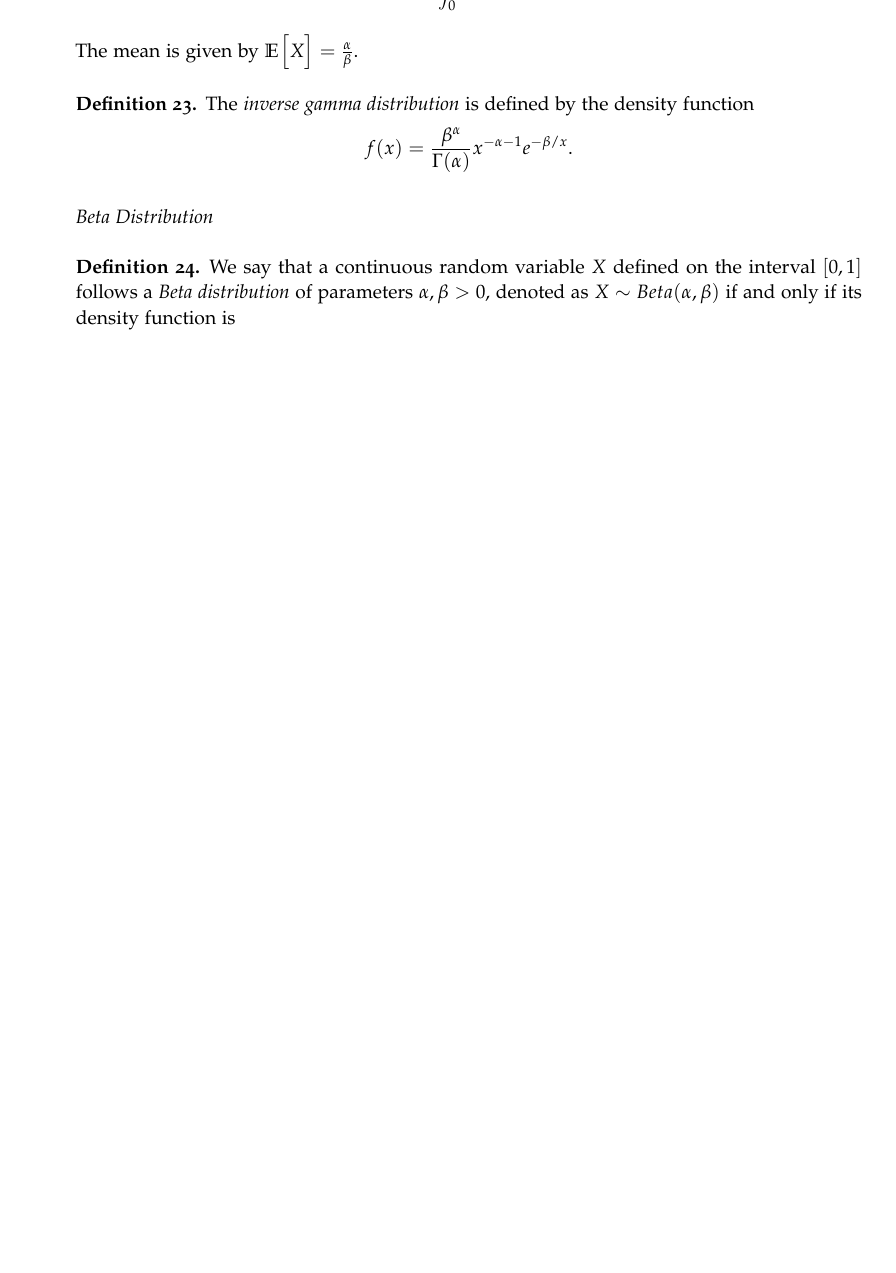
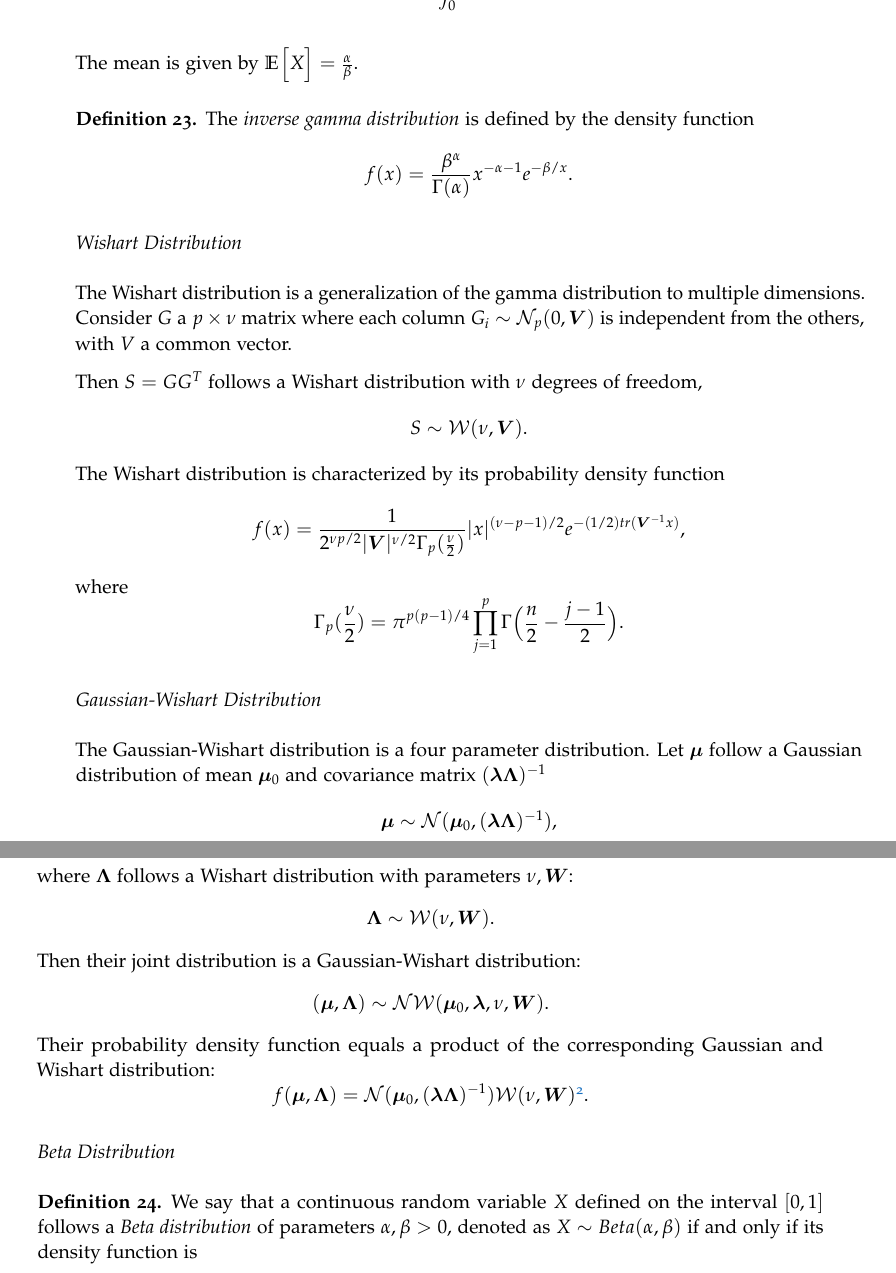
Before and after one commit to Ludvins/Statistical-Models-with-Variational-Methods, a LaTeX thesis (main.tex, which reads tex/BasicConcepts/distributions.tex): part of page 16 of 96 before the commit and two parts of pages 16 and 17 of 97 after it, the two joined at a grey line, cut so that both start at the same text, the shorter picture padded with empty space. Compiled offline with pdfLaTeX.

Commit message:
Add wishart distribution

```diff
--- a/tex/BasicConcepts/distributions.tex
+++ b/tex/BasicConcepts/distributions.tex
@@ -259,6 +254,41 @@ The \emph{inverse gamma distribution} is defined by the density function
 \]
 \end{definition}
 
+\subsection*{Wishart Distribution}
+
+The Wishart distribution is a generalization of the gamma distribution to multiple dimensions. Consider \(G\) a \(p\times \nu\) matrix where each column \(G_{i} \sim \mathcal{N}_{p}(0, \bV)\) is independent from the others, with \(V\) a common vector.
+
+Then \(S = GG^{T}\) follows a Wishart distribution with \(\nu\) degrees of freedom,
+\[
+  S \sim \mathcal{W}(\nu, \bV).
+\]
+The Wishart distribution is characterized by its probability density function
+\[
+  f(x) = \frac{1}{2^{\nu p/2} |\bV|^{\nu /2} \Gamma_{p}(\frac{\nu}{2})}|x|^{(\nu-p-1)/2}e^{-(1/2)tr(\bV^{-1}x)},
+\]
+where
+\[
+  \Gamma_{p}(\frac{\nu}{2}) = \pi^{p(p-1)/4}\prod_{j=1}^{p}\Gamma \Big( \frac{n}{2}-\frac{j-1}{2} \Big).
+\]
+
+\subsection*{Gaussian-Wishart Distribution}
+
+The Gaussian-Wishart distribution is a four parameter distribution. Let \(\bmu\) follow a Gaussian distribution of mean \(\bmu_{0}\) and covariance matrix \((\bm{\lambda} \bLambda)^{-1}\)
+\[
+  \bmu \sim \mathcal{N}(\bmu_{0}, (\bm{\lambda} \bLambda)^{-1}),
+\]
+where \(\bLambda\) follows a Wishart distribution with parameters \(\nu, \bm{W}\):
+\[
+  \bLambda \sim \mathcal{W}(\nu, \bm{W}).
+\]
+Then their joint distribution is a Gaussian-Wishart distribution:
+\[
+  (\bmu, \bLambda) \sim \mathcal{N}\mathcal{W}(\bmu_{0}, \bm{\lambda}, \nu, \bm{W}).
+\]
+Their probability density function equals a product of the corresponding Gaussian and Wishart distribution:
+\[
+  f(\bmu, \bLambda) = \mathcal{N}(\bmu_{0}, (\bm{\lambda} \bLambda)^{-1})\mathcal{W}(\nu, \bm{W})\footnote{Each distribution symbolyze its density funcion.}.
+\]
 
 \subsection*{Beta Distribution}
 
```
Also changed, not shown: tex/BasicConcepts/distributions.tex (27 more changed lines).
